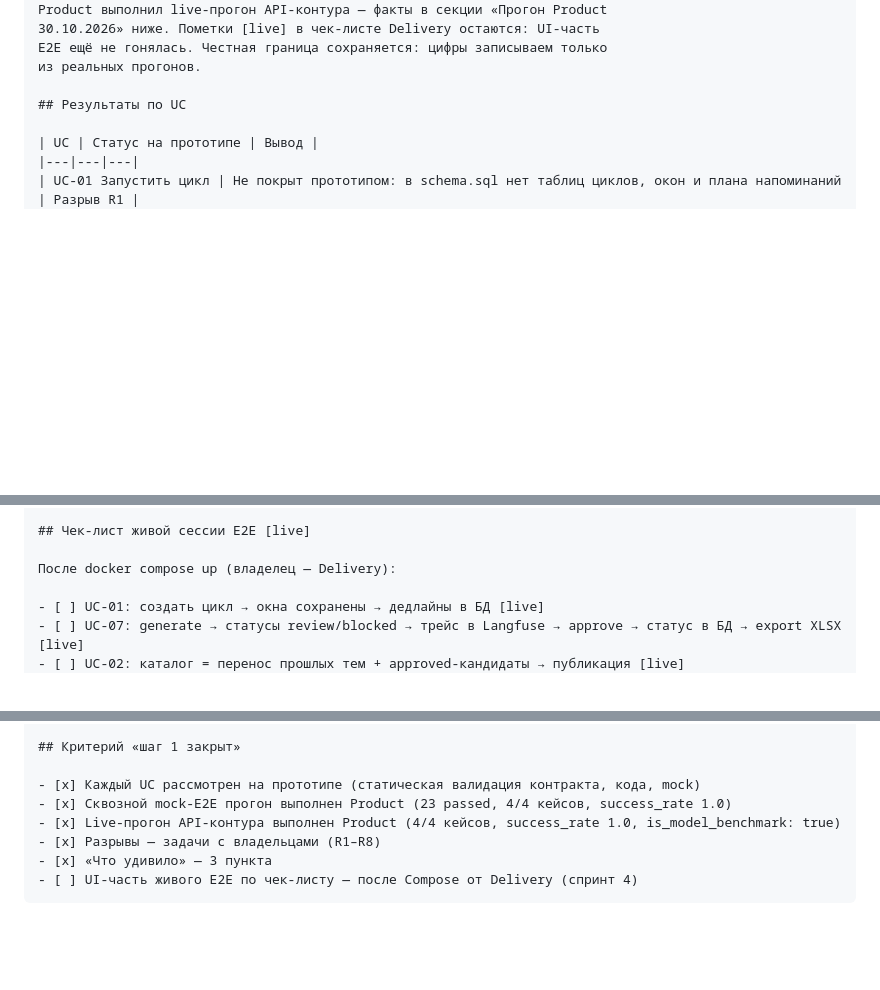
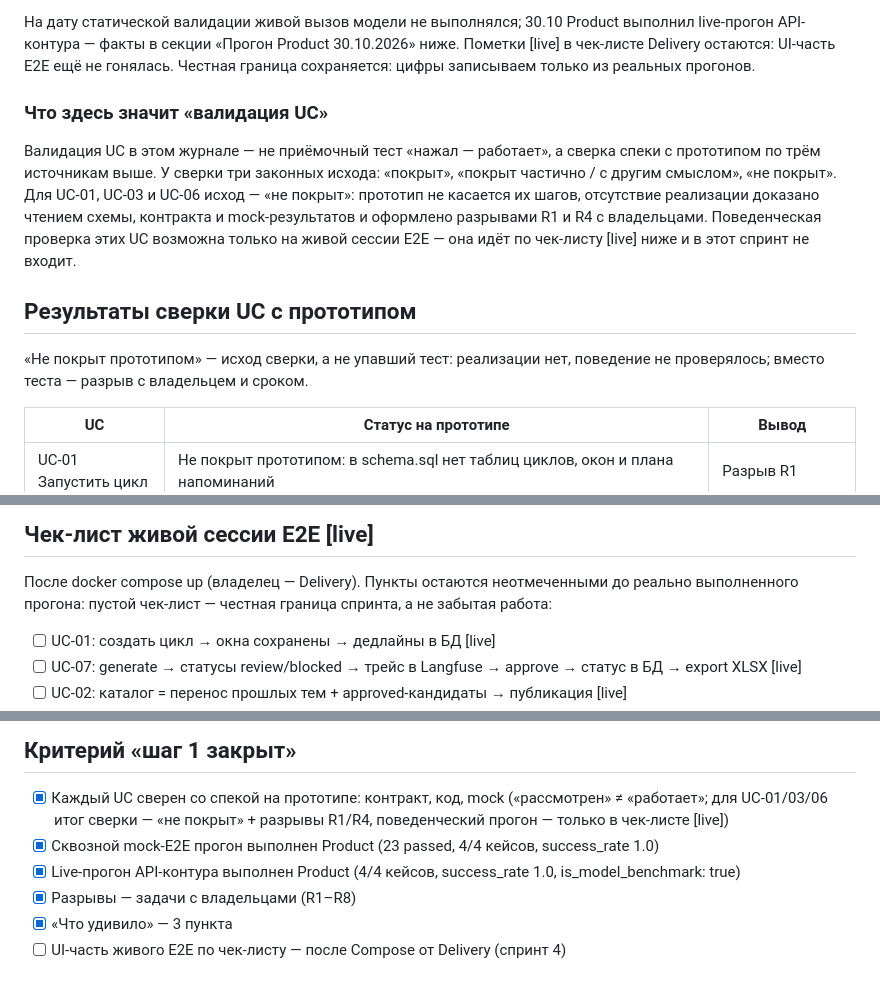
Before and after one commit to vstu-sii/ii-raspredelenie-studentov-na-praktiku-f2v3, a Markdown page: docs/use-cases/validation-log.md, 3 parts joined by grey strips. Rendered like a GitHub page; blank space fills up the shorter version.

Commit message:
docs: пояснить смысл валидации UC, синхронизировать формулировки [live]

`````diff
--- a/docs/use-cases/validation-log.md
+++ b/docs/use-cases/validation-log.md
@@ -31,7 +30,22 @@ Product выполнил live-прогон API-контура — факты в
 E2E ещё не гонялась. Честная граница сохраняется: цифры записываем только
 из реальных прогонов.
 
-## Результаты по UC
+### Что здесь значит «валидация UC»
+
+Валидация UC в этом журнале — не приёмочный тест «нажал — работает»,
+а сверка спеки с прототипом по трём источникам выше. У сверки три
+законных исхода: «покрыт», «покрыт частично / с другим смыслом»,
+«не покрыт». Для UC-01, UC-03 и UC-06 исход — «не покрыт»: прототип
+не касается их шагов, отсутствие реализации доказано чтением схемы,
+контракта и mock-результатов и оформлено разрывами R1 и R4
+с владельцами. Поведенческая проверка этих UC возможна только на живой
+сессии E2E — она идёт по чек-листу [live] ниже и в этот спринт не входит.
+
+## Результаты сверки UC с прототипом
+
+«Не покрыт прототипом» — исход сверки, а не упавший тест: реализации
+нет, поведение не проверялось; вместо теста — разрыв с владельцем
+и сроком.
 
 | UC | Статус на прототипе | Вывод |
 |---|---|---|
@@ -78,7 +92,9 @@ E2E ещё не гонялась. Честная граница сохраняе
 
 ## Чек-лист живой сессии E2E [live]
 
-После docker compose up (владелец — Delivery):
+После docker compose up (владелец — Delivery). Пункты остаются
+неотмеченными до реально выполненного прогона: пустой чек-лист —
+честная граница спринта, а не забытая работа:
 
 - [ ] UC-01: создать цикл → окна сохранены → дедлайны в БД [live]
 - [ ] UC-07: generate → статусы review/blocked → трейс в Langfuse → approve → статус в БД → export XLSX [live]
@@ -110,10 +126,9 @@ Live-прогон (`--mode live`) выполнен Product 30.10.2026: 4/4 ке
 
 ## Критерий «шаг 1 закрыт»
 
-- [x] Каждый UC рассмотрен на прототипе (статическая валидация контракта, кода, mock)
+- [x] Каждый UC сверен со спекой на прототипе: контракт, код, mock («рассмотрен» ≠ «работает»; для UC-01/03/06 итог сверки — «не покрыт» + разрывы R1/R4, поведенческий прогон — только в чек-листе [live])
 - [x] Сквозной mock-E2E прогон выполнен Product (23 passed, 4/4 кейсов, success_rate 1.0)
 - [x] Live-прогон API-контура выполнен Product (4/4 кейсов, success_rate 1.0, is_model_benchmark: true)
 - [x] Разрывы — задачи с владельцами (R1–R8)
 - [x] «Что удивило» — 3 пункта
 - [ ] UI-часть живого E2E по чек-листу — после Compose от Delivery (спринт 4)
-````
`````
Also changed, not shown: other parts of docs/use-cases/validation-log.md (+0 -1 lines).
